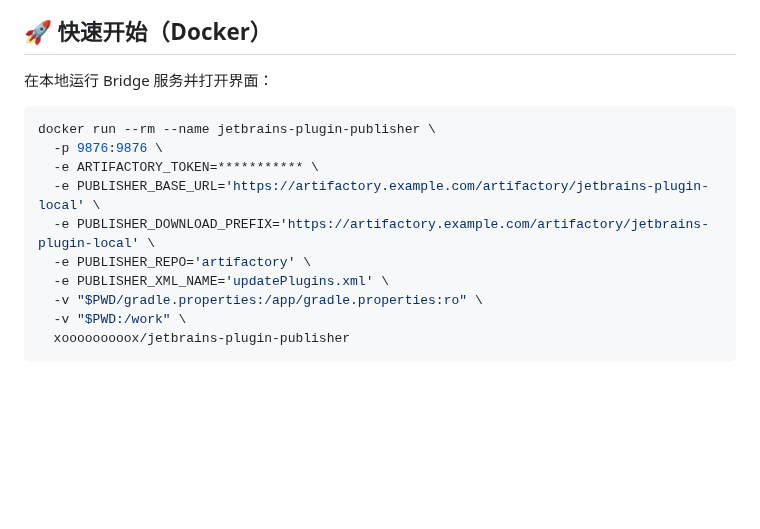
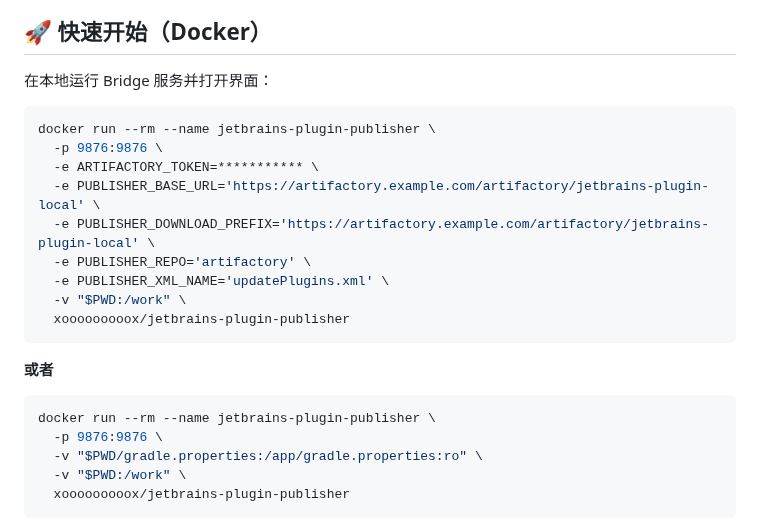
Before and after one commit to xooooooooox/jetbrains-plugin-publisher, a Markdown page: README_CN.md, the part around the change. Rendered like a GitHub page; blank space fills up the shorter version.

Commit message:
docs: Update README

````diff
--- a/README_CN.md
+++ b/README_CN.md
@@ -36,7 +36,7 @@
 
 在本地运行 Bridge 服务并打开界面：
 
-```bash
+```shell
 docker run --rm --name jetbrains-plugin-publisher \
   -p 9876:9876 \
   -e ARTIFACTORY_TOKEN=*********** \
@@ -44,6 +44,14 @@ docker run --rm --name jetbrains-plugin-publisher \
   -e PUBLISHER_DOWNLOAD_PREFIX='https://artifactory.example.com/artifactory/jetbrains-plugin-local' \
   -e PUBLISHER_REPO='artifactory' \
   -e PUBLISHER_XML_NAME='updatePlugins.xml' \
+  -v "$PWD:/work" \
+  xooooooooox/jetbrains-plugin-publisher
+```
+**或者**
+
+```shell
+docker run --rm --name jetbrains-plugin-publisher \
+  -p 9876:9876 \
   -v "$PWD/gradle.properties:/app/gradle.properties:ro" \
   -v "$PWD:/work" \
   xooooooooox/jetbrains-plugin-publisher
````
Also changed, not shown: README.md (+9 -1 lines).
